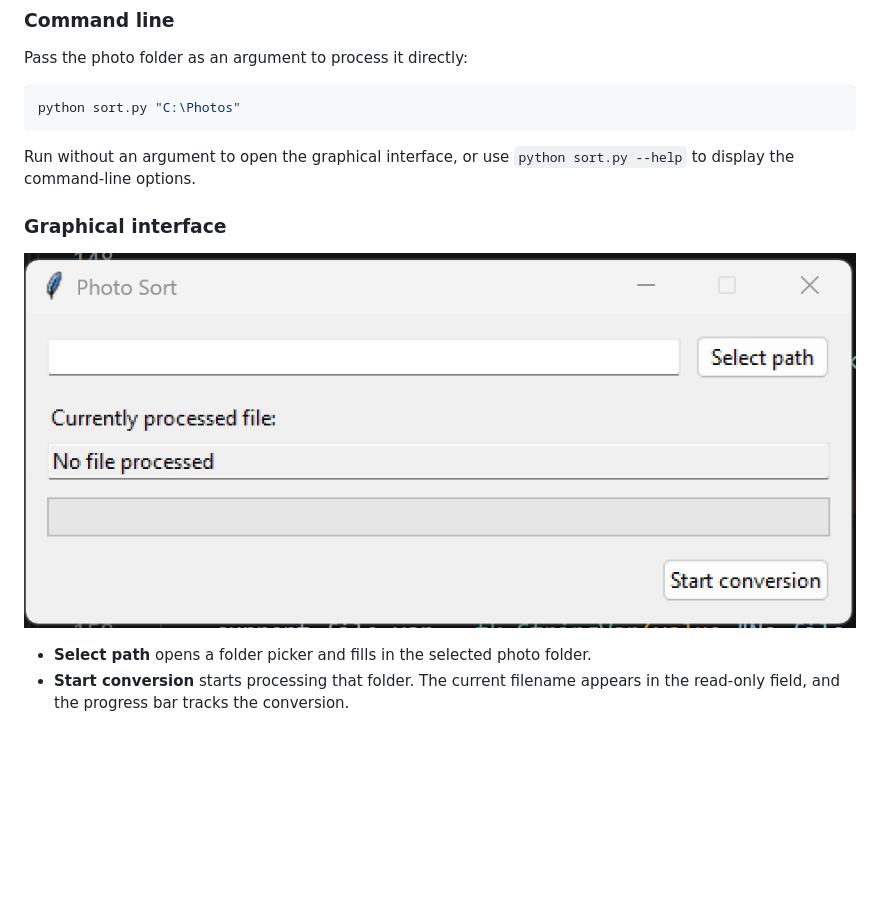
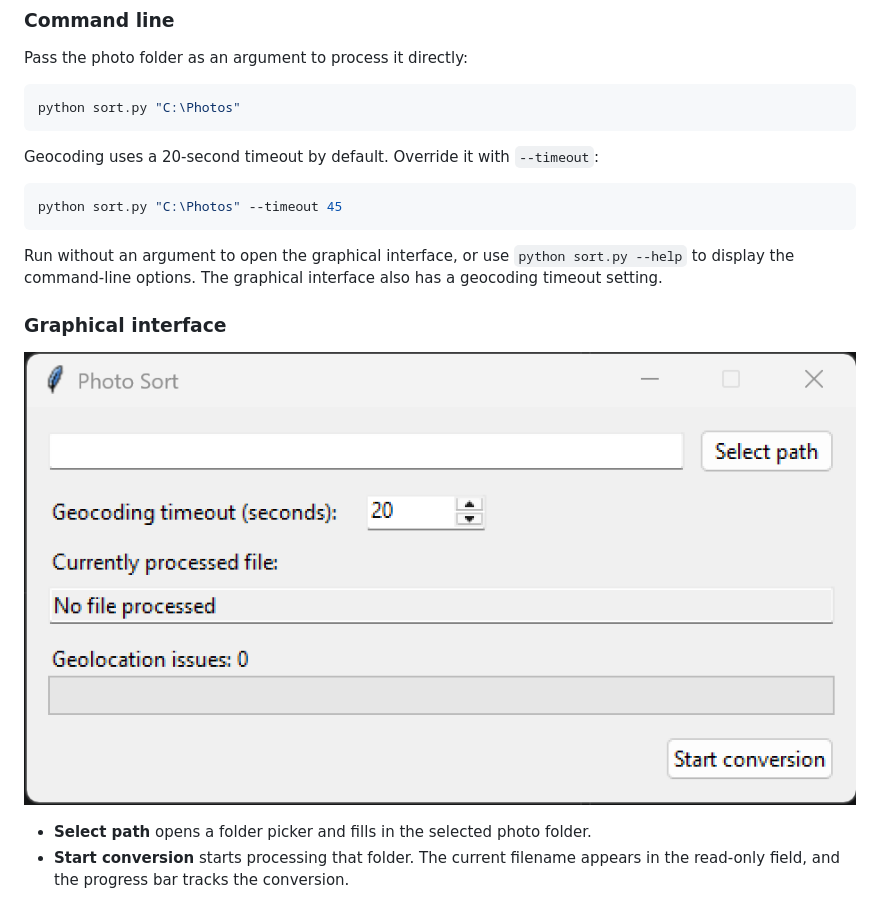
Before and after one commit to hilch/Photosort, a Markdown page: README.md, the part around the change. Drawn GitHub-style; pictures changed too: hmi.png; blank space fills up the shorter version.

Commit message:
Add geocoding timeout option and enhance error reporting in GUI

````diff
--- a/README.md
+++ b/README.md
@@ -16,7 +16,13 @@ Pass the photo folder as an argument to process it directly:
 python sort.py "C:\Photos"
 ```
 
-Run without an argument to open the graphical interface, or use `python sort.py --help` to display the command-line options.
+Geocoding uses a 20-second timeout by default. Override it with `--timeout`:
+
+```powershell
+python sort.py "C:\Photos" --timeout 45
+```
+
+Run without an argument to open the graphical interface, or use `python sort.py --help` to display the command-line options. The graphical interface also has a geocoding timeout setting.
 
 ### Graphical interface
 
````
Also changed, not shown: 1 other file.
